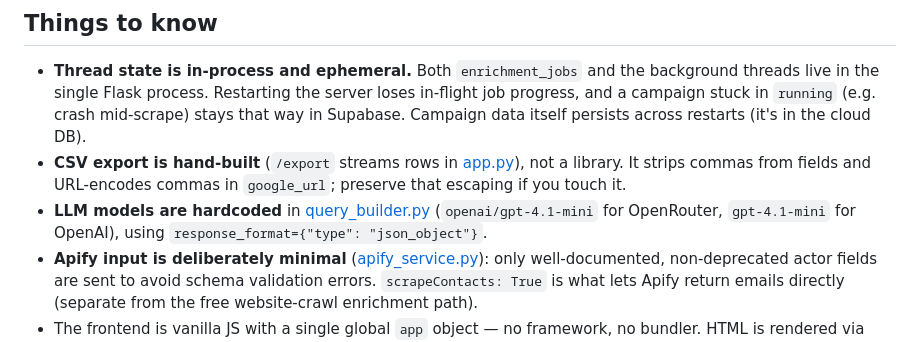
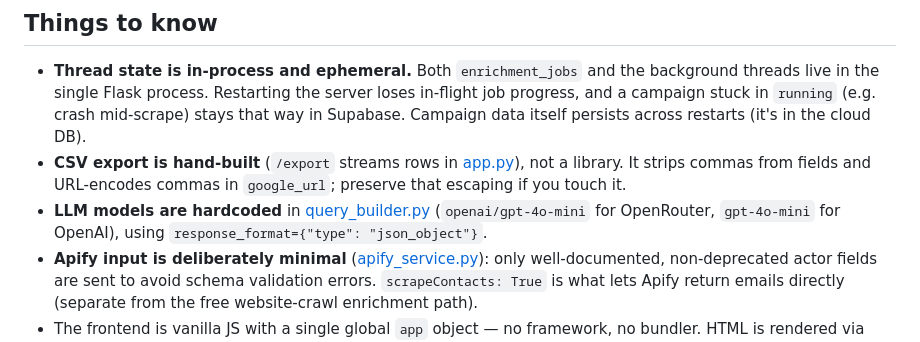
Before and after one commit to Nishit-Rathod-2710/restrucai-client-acquisition, a Markdown page: CLAUDE.md, the part around the change. Rendered like a GitHub page.

Commit message:
Update CLAUDE.md to match corrected LLM model names
Commit 9343352 changed the hardcoded models to gpt-4o-mini in query_builder.py; sync the docs that still referenced gpt-4.1-mini.

Co-Authored-By: Claude Opus 4.7 <noreply@anthropic.com>

```diff
--- a/CLAUDE.md
+++ b/CLAUDE.md
@@ -76,7 +76,7 @@ Editor to create tables. `leads.raw_json` stores the full Apify item as a JSON s
   It strips commas from fields and URL-encodes commas in `google_url`; preserve that escaping
   if you touch it.
 - **LLM models are hardcoded** in [query_builder.py](query_builder.py)
-  (`openai/gpt-4.1-mini` for OpenRouter, `gpt-4.1-mini` for OpenAI), using
+  (`openai/gpt-4o-mini` for OpenRouter, `gpt-4o-mini` for OpenAI), using
   `response_format={"type": "json_object"}`.
 - **Apify input is deliberately minimal** ([apify_service.py](apify_service.py)): only
   well-documented, non-deprecated actor fields are sent to avoid schema validation errors.
```
